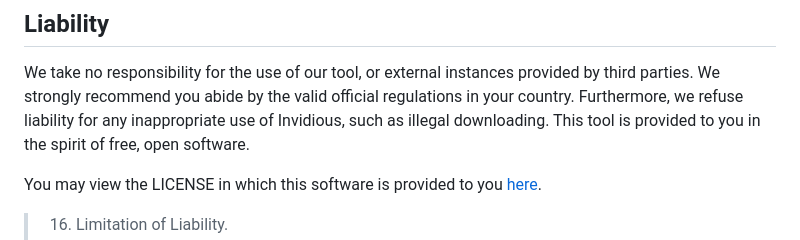
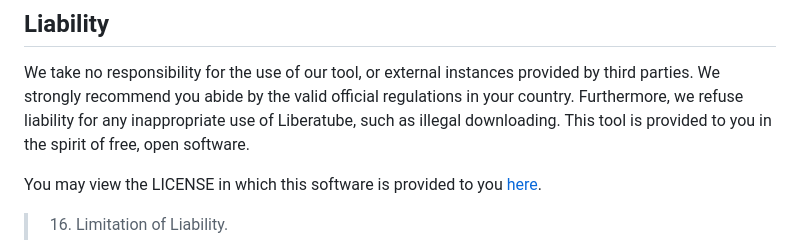
Before and after one commit to GoldDominik893/liberatube, a Markdown page: README.md, the part around the change. Rendered like a GitHub page.

```diff
--- a/README.md
+++ b/README.md
@@ -66,7 +66,7 @@ Replace the contents of your htdocs folder with the new one and just keep the `c
 We take no responsibility for the use of our tool, or external instances
 provided by third parties. We strongly recommend you abide by the valid
 official regulations in your country. Furthermore, we refuse liability
-for any inappropriate use of Invidious, such as illegal downloading.
+for any inappropriate use of Liberatube, such as illegal downloading.
 This tool is provided to you in the spirit of free, open software.
 
 You may view the LICENSE in which this software is provided to you [here](./LICENSE).
```
